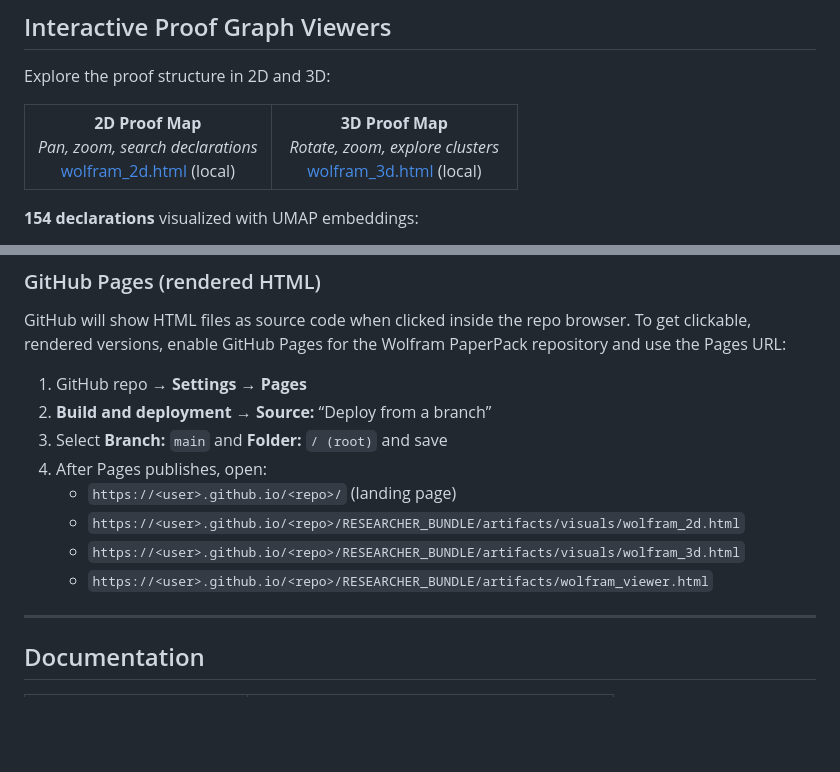
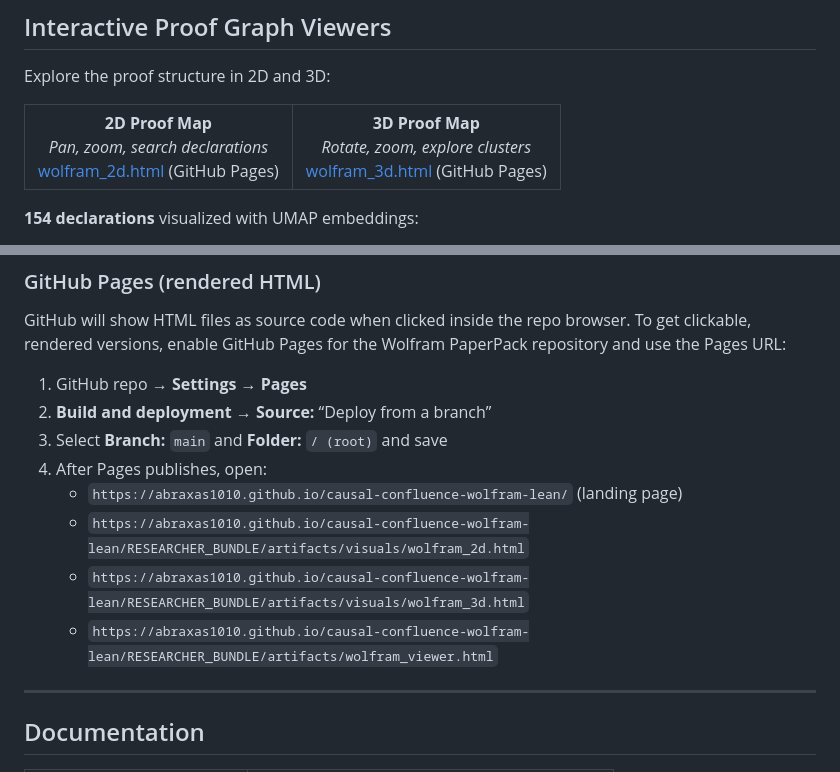
Before and after one commit to Abraxas1010/causal-confluence-wolfram-lean, a Markdown page: README.md, 2 parts joined by grey strips. Rendered like a GitHub page; blank space fills up the shorter version.

Commit message:
Wolfram README: point viewer links to Pages

```diff
--- a/README.md
+++ b/README.md
@@ -151,12 +151,12 @@ Explore the proof structure in 2D and 3D:
 <td align="center" width="50%">
 <strong>2D Proof Map</strong><br/>
 <em>Pan, zoom, search declarations</em><br/>
-<a href="RESEARCHER_BUNDLE/artifacts/visuals/wolfram_2d.html">wolfram_2d.html</a> (local)
+<a href="https://abraxas1010.github.io/causal-confluence-wolfram-lean/RESEARCHER_BUNDLE/artifacts/visuals/wolfram_2d.html">wolfram_2d.html</a> (GitHub Pages)
 </td>
 <td align="center" width="50%">
 <strong>3D Proof Map</strong><br/>
 <em>Rotate, zoom, explore clusters</em><br/>
-<a href="RESEARCHER_BUNDLE/artifacts/visuals/wolfram_3d.html">wolfram_3d.html</a> (local)
+<a href="https://abraxas1010.github.io/causal-confluence-wolfram-lean/RESEARCHER_BUNDLE/artifacts/visuals/wolfram_3d.html">wolfram_3d.html</a> (GitHub Pages)
 </td>
 </tr>
 </table>
@@ -177,10 +177,10 @@ enable GitHub Pages for the Wolfram PaperPack repository and use the Pages URL:
 2. **Build and deployment** → **Source:** “Deploy from a branch”
 3. Select **Branch:** `main` and **Folder:** `/ (root)` and save
 4. After Pages publishes, open:
-   - `https://<user>.github.io/<repo>/` (landing page)
-   - `https://<user>.github.io/<repo>/RESEARCHER_BUNDLE/artifacts/visuals/wolfram_2d.html`
-   - `https://<user>.github.io/<repo>/RESEARCHER_BUNDLE/artifacts/visuals/wolfram_3d.html`
-   - `https://<user>.github.io/<repo>/RESEARCHER_BUNDLE/artifacts/wolfram_viewer.html`
+   - `https://abraxas1010.github.io/causal-confluence-wolfram-lean/` (landing page)
+   - `https://abraxas1010.github.io/causal-confluence-wolfram-lean/RESEARCHER_BUNDLE/artifacts/visuals/wolfram_2d.html`
+   - `https://abraxas1010.github.io/causal-confluence-wolfram-lean/RESEARCHER_BUNDLE/artifacts/visuals/wolfram_3d.html`
+   - `https://abraxas1010.github.io/causal-confluence-wolfram-lean/RESEARCHER_BUNDLE/artifacts/wolfram_viewer.html`
 
 ---
 
```
